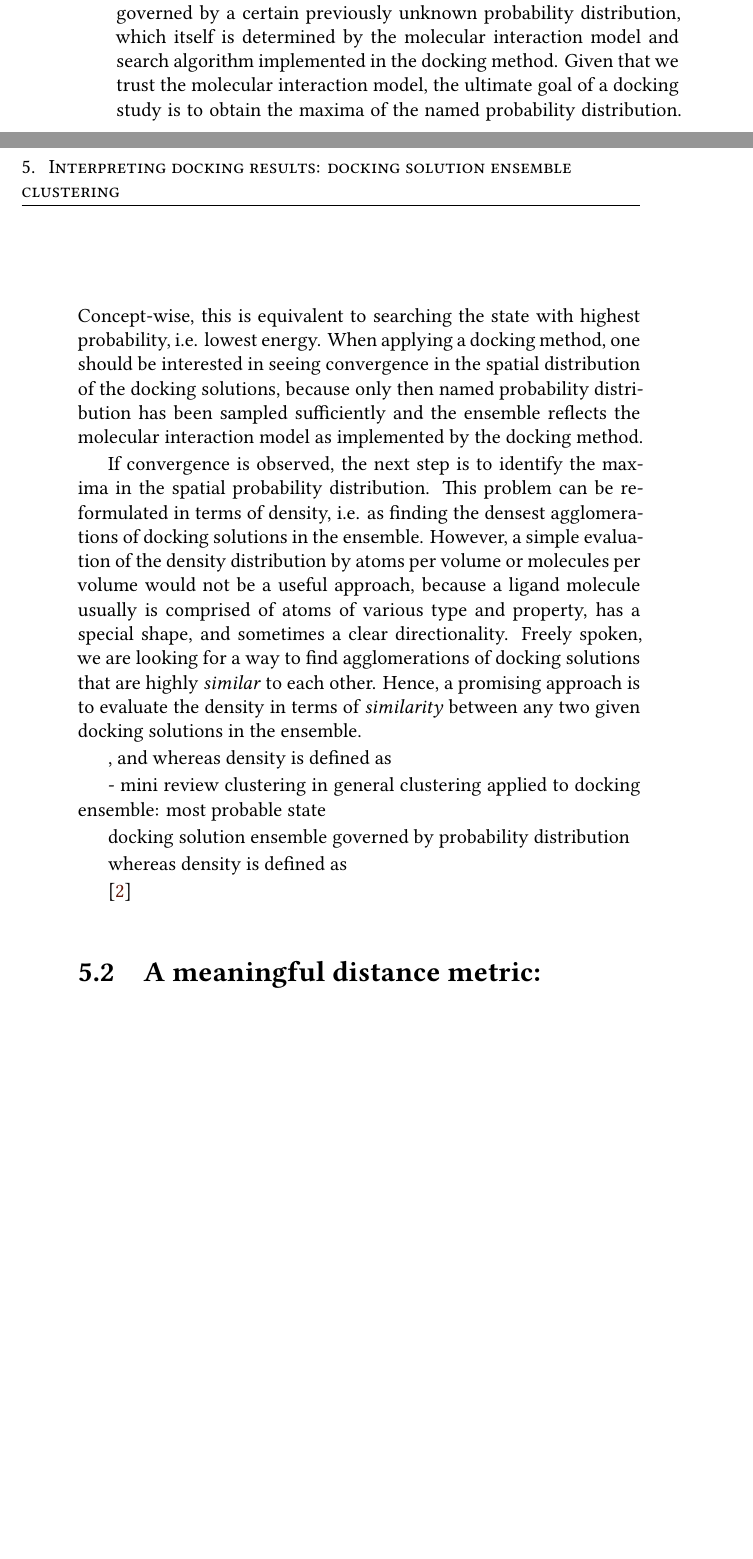
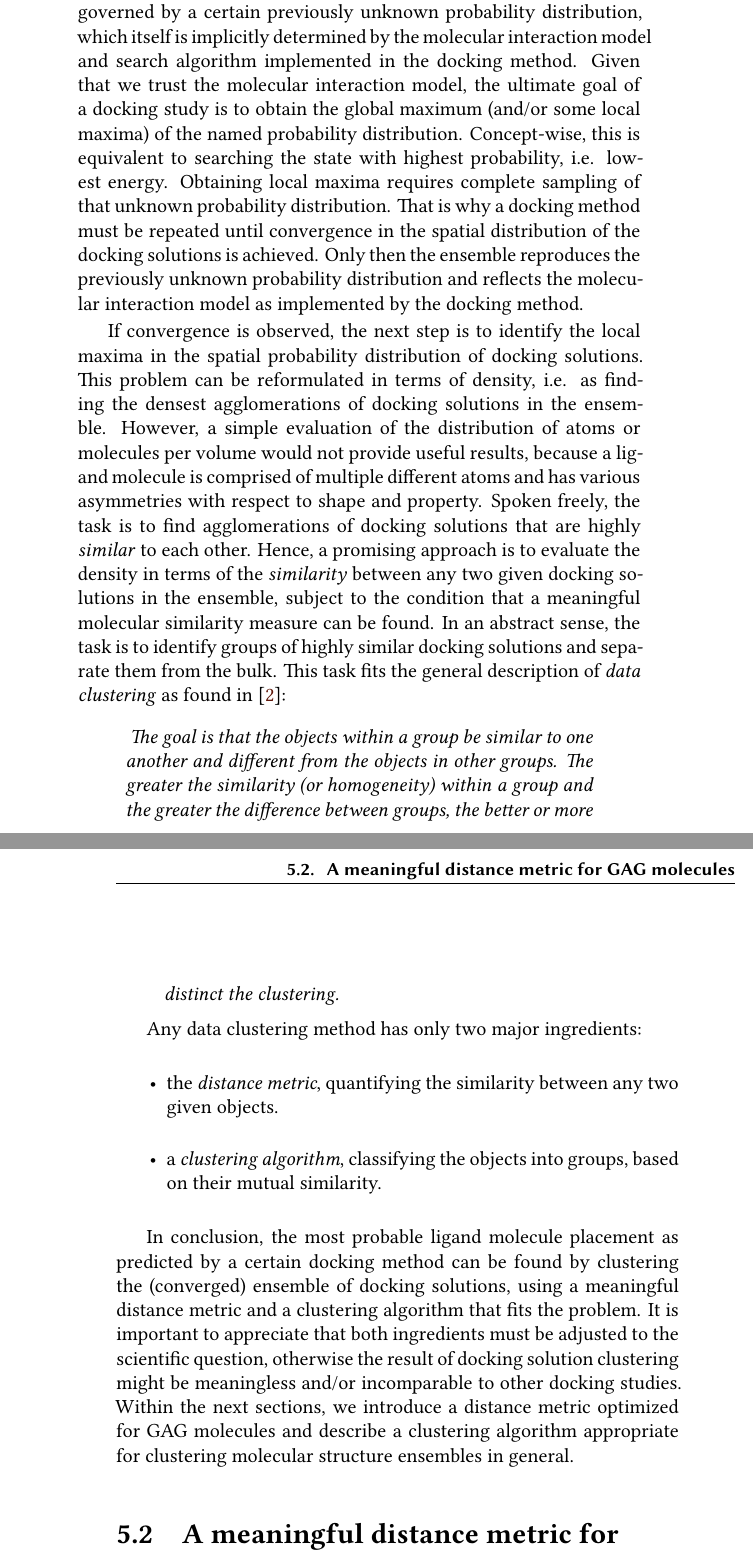
Before and after one commit to jgehrcke/phd-thesis, a LaTeX thesis (latexproject/main.tex, which reads latexproject/05_interpreting_docking_results.tex): two parts of pages 21 and 22 of 95 before the commit and two parts of pages 22 and 23 of 95 after it, joined at a grey line, cut so that both start at the same text, the shorter picture padded with empty space. Compiled offline with XeLaTeX.

Commit message:
clustering: text work.

```diff
--- a/latexproject/05_interpreting_docking_results.tex
+++ b/latexproject/05_interpreting_docking_results.tex
@@ -14,59 +21,65 @@ different docking solutions. That is why a molecular docking method should be
 applied repetitively, resulting in an ensemble of docking solutions.
 
 The spatial distribution of docking solutions in that ensemble is governed by a
-certain previously unknown probability distribution, which itself is determined
-by the molecular interaction model and search algorithm implemented in the
-docking method. Given that we trust the molecular interaction model, the
-ultimate goal of a docking study is to obtain the maxima of the named
-probability distribution. Concept-wise, this is equivalent to searching the
-state with highest probability, i.e. lowest energy. When applying a docking
-method, one should be interested in seeing convergence in the spatial
-distribution of the docking solutions, because only then named probability
-distribution has been sampled sufficiently and the ensemble reflects the
-molecular interaction model as implemented by the docking method.
+certain previously unknown probability distribution, which itself is implicitly
+determined by the molecular interaction model and search algorithm implemented
+in the docking method. Given that we trust the molecular interaction model, the
+ultimate goal of a docking study is to obtain the global maximum (and/or some
+local maxima) of the named probability distribution. Concept-wise, this is
+equivalent to searching the state with highest probability, i.e. lowest energy.
+Obtaining local maxima requires complete sampling of that unknown probability
+distribution. That is why a docking method must be repeated until convergence
+in the spatial distribution of the docking solutions is achieved. Only then the
+ensemble reproduces the previously unknown probability distribution and reflects
+the molecular interaction model as implemented by the docking method.
 
-If convergence is observed, the next step is to identify the maxima in the
-spatial probability distribution. This problem can be re-formulated in terms of
-density, i.e. as finding the densest agglomerations of docking solutions in the
-ensemble. However, a simple evaluation of the density distribution by atoms per
-volume or molecules per volume would not be a useful approach, because a ligand
-molecule usually is comprised of atoms of various type and property, has a
-special shape, and sometimes a clear directionality. Freely spoken, we are
-looking for a way to find agglomerations of docking solutions that are highly
-\textit{similar} to each other. Hence, a promising approach is to evaluate the
-density in terms of \textit{similarity} between any two given docking solutions
-in the ensemble.
+If convergence is observed, the next step is to identify the local maxima in the
+spatial probability distribution of docking solutions. This problem can be
+reformulated in terms of density, i.e. as finding the densest agglomerations of
+docking solutions in the ensemble. However, a simple evaluation of the
+distribution of atoms or molecules per volume would not provide useful results,
+because a ligand molecule is comprised of multiple different atoms and has
+various asymmetries with respect to shape and property. Spoken freely, the task
+is to find agglomerations of docking solutions that are highly \textit{similar}
+to each other. Hence, a promising approach is to evaluate the density in terms
+of the \textit{similarity} between any two given docking solutions in the
+ensemble, subject to the condition that a meaningful molecular similarity
+measure can be found. In an abstract sense, the task is to identify groups of
+highly similar docking solutions and separate them from the bulk. This task fits
+the general description of \textit{data clustering} as found in
+\cite{tan_data_mining}:
+
+\begin{adjustwidth}{1cm}{1cm}
+\textit{
+The goal is that the objects within a group be similar to one another and
+different from the objects in other groups. The greater the similarity (or
+homogeneity) within a group and the greater the difference between groups, the
+better or more distinct the clustering.
+}
+\end{adjustwidth}
+
+Any data clustering method has only two major ingredients:
+\begin{itemize}
+\item the \textit{distance metric}, quantifying the similarity between any two
+given objects.
+\item a \textit{clustering algorithm}, classifying the objects into groups,
+based on their mutual similarity.
+\end{itemize}
+
+In conclusion, the most probable ligand molecule placement as predicted by a
+certain docking method can be found by clustering the (converged) ensemble of
+docking solutions, using a meaningful distance metric and a clustering algorithm
+that fits the problem. It is important to appreciate that both ingredients must
+be adjusted to the scientific question, otherwise the result of docking solution
+clustering might be meaningless and/or incomparable to other docking studies.
+Within the next sections, we introduce a distance metric optimized for GAG
+molecules and describe a clustering algorithm appropriate for clustering
+molecular structure ensembles in general.
 
 
+\section{A meaningful distance metric for GAG molecules}
+RMSatd
 
-
-, and  whereas density is defined as
-
-
-
-
-
-    -  mini review
-        clustering in general
-        clustering applied to docking ensemble: most probable state
-
-
-
-
-docking solution ensemble governed by probability distribution
-
-
-
-
-
-whereas density is defined as
-
-
-
-\cite{tan_data_mining}
-
-
-\section{A meaningful distance metric: RMSatd}
 
 \section{Algorithm of choice: DBSCAN}
 
```
Also changed, not shown: latexproject/05_interpreting_docking_results.tex (15 more changed lines).
